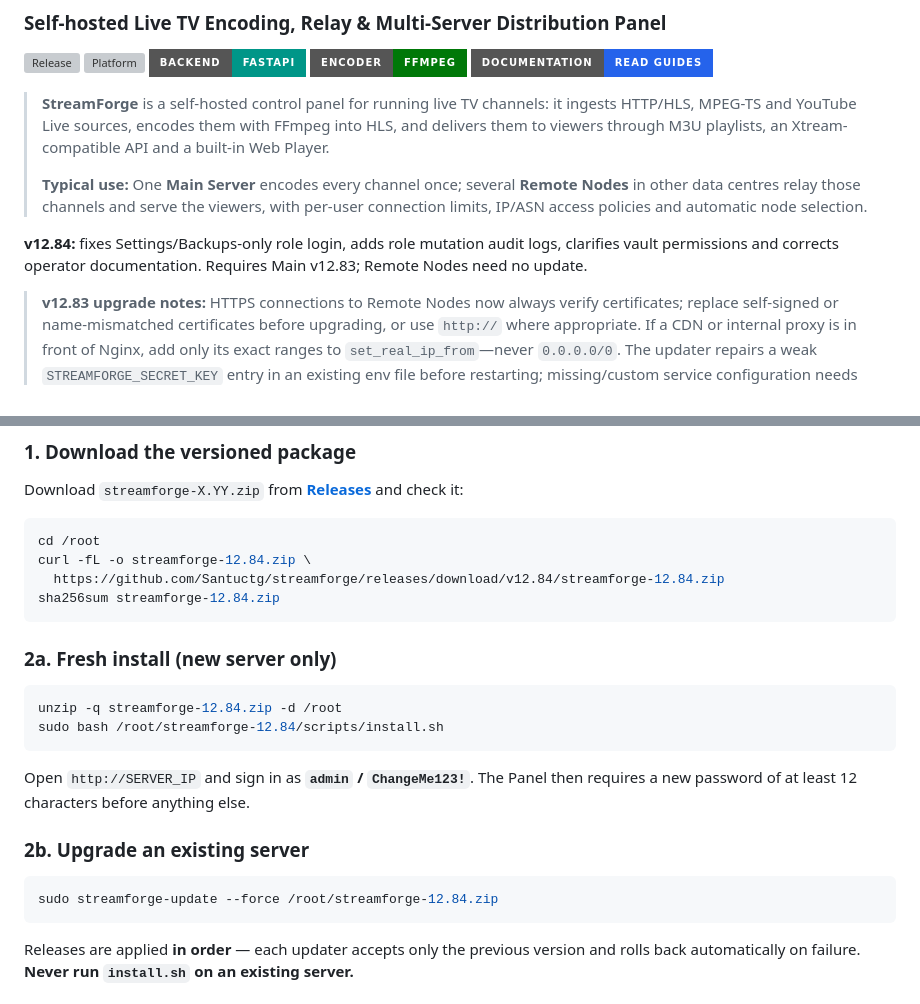
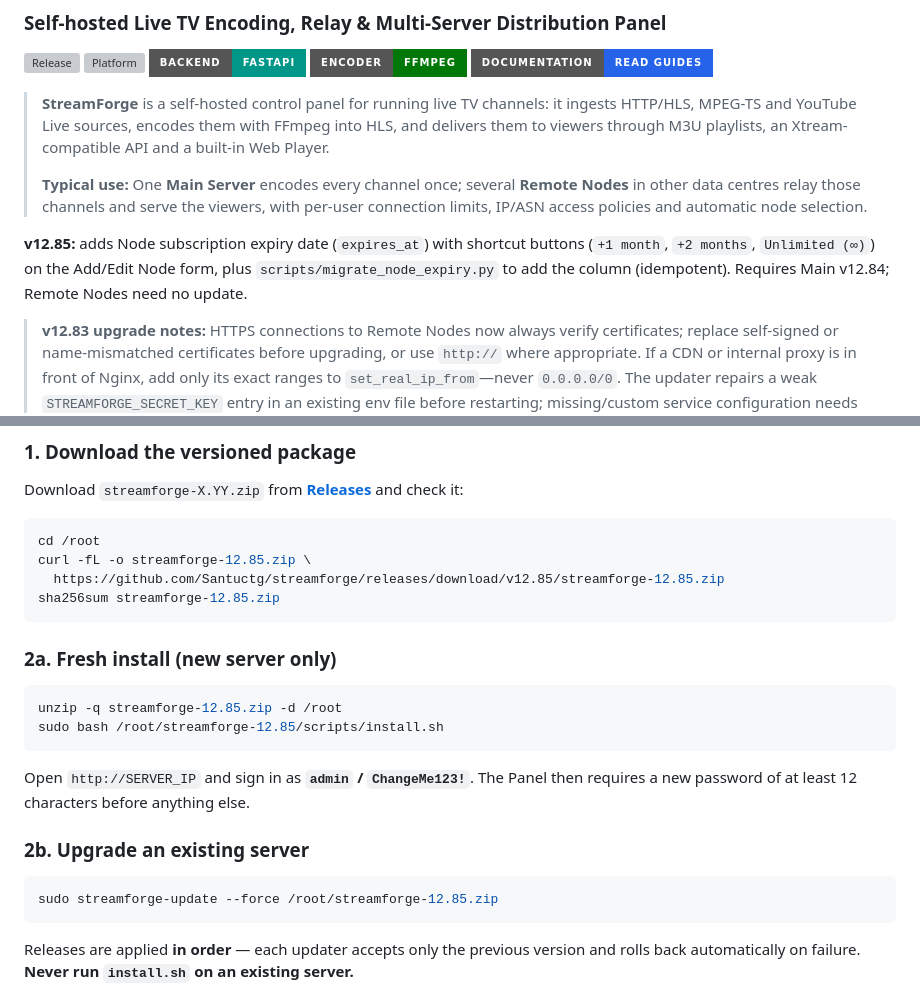
Before and after one commit to Santuctg/streamforge, a Markdown page: README.md, 2 parts joined by grey strips. Rendered like a GitHub page; badges without logos; grey boxes are pictures that could not be loaded.

Commit message:
docs: update README and API_AND_TESTING to v12.85
- README: current release is v12.85 with Node expiry feature
- README: download/install/upgrade URLs point to v12.85
- API_AND_TESTING.md: version example and test commands reference v12.85

````diff
--- a/README.md
+++ b/README.md
@@ -11,9 +11,10 @@
 >
 > **Typical use:** One **Main Server** encodes every channel once; several **Remote Nodes** in other data centres relay those channels and serve the viewers, with per-user connection limits, IP/ASN access policies and automatic node selection.
 
-**v12.84:** fixes Settings/Backups-only role login, adds role mutation audit
-logs, clarifies vault permissions and corrects operator documentation.
-Requires Main v12.83; Remote Nodes need no update.
+**v12.85:** adds Node subscription expiry date (`expires_at`) with shortcut
+buttons (`+1 month`, `+2 months`, `Unlimited (∞)`) on the Add/Edit Node form,
+plus `scripts/migrate_node_expiry.py` to add the column (idempotent).
+Requires Main v12.84; Remote Nodes need no update.
 
 > **v12.83 upgrade notes:** HTTPS connections to Remote Nodes now always verify
 > certificates; replace self-signed or name-mismatched certificates before
@@ -127,16 +128,16 @@ Download `streamforge-X.YY.zip` from **[Releases](https://github.com/Santuctg/st
 
 ```bash
 cd /root
-curl -fL -o streamforge-12.84.zip \
-  https://github.com/Santuctg/streamforge/releases/download/v12.84/streamforge-12.84.zip
-sha256sum streamforge-12.84.zip
+curl -fL -o streamforge-12.85.zip \
+  https://github.com/Santuctg/streamforge/releases/download/v12.85/streamforge-12.85.zip
+sha256sum streamforge-12.85.zip
 ```
 
 ### 2a. Fresh install (new server only)
 
 ```bash
-unzip -q streamforge-12.84.zip -d /root
-sudo bash /root/streamforge-12.84/scripts/install.sh
+unzip -q streamforge-12.85.zip -d /root
+sudo bash /root/streamforge-12.85/scripts/install.sh
 ```
 
 Open `http://SERVER_IP` and sign in as **`admin` / `ChangeMe123!`**. The Panel then requires a new password of at least 12 characters before anything else.
@@ -144,7 +145,7 @@ Open `http://SERVER_IP` and sign in as **`admin` / `ChangeMe123!`**. The Panel t
 ### 2b. Upgrade an existing server
 
 ```bash
-sudo streamforge-update --force /root/streamforge-12.84.zip
+sudo streamforge-update --force /root/streamforge-12.85.zip
 ```
 
 Releases are applied **in order** — each updater accepts only the previous version and rolls back automatically on failure. **Never run `install.sh` on an existing server.**
````
Also changed, not shown: docs/API_AND_TESTING.md (+2 -2 lines).
